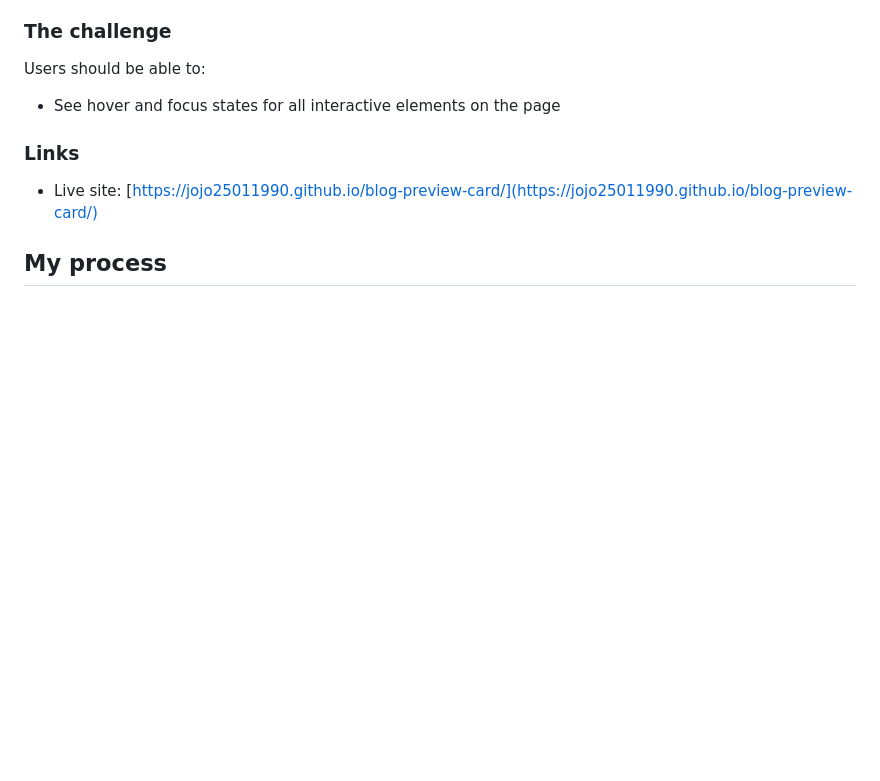
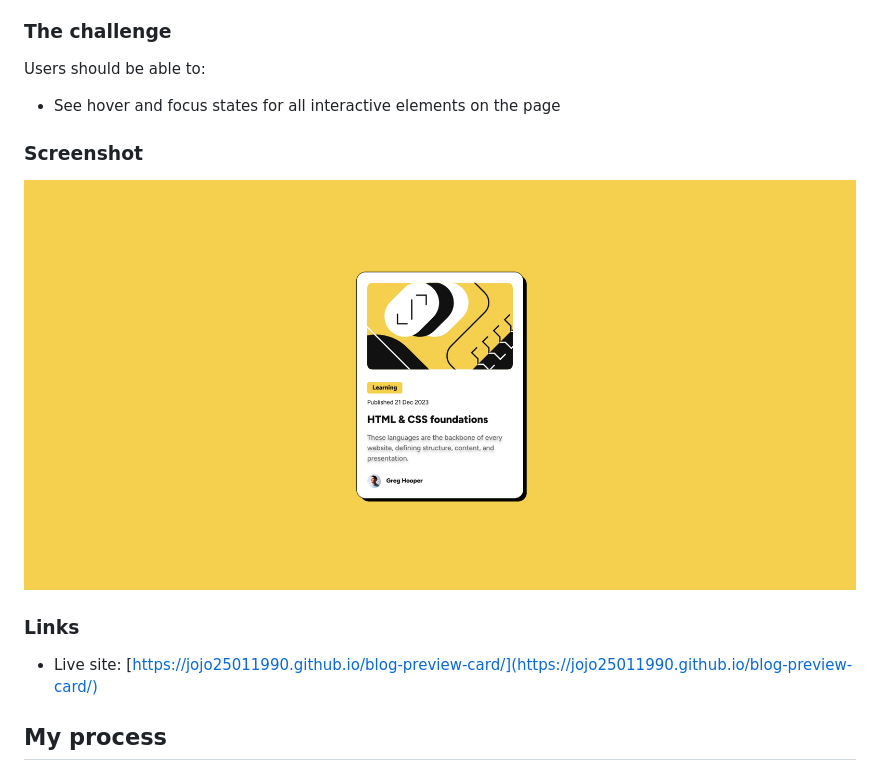
Before and after one commit to Jojo25011990/blog-preview-card, a Markdown page: README.md, the part around the change. Rendered like a GitHub page; pictures changed too: Blog Preview Card.png (added); blank space fills up the shorter version.

Commit message:
Added screenshot to README

```diff
--- a/README.md
+++ b/README.md
@@ -26,6 +26,10 @@ This is a solution to the [Blog preview card challenge on Frontend Mentor](https
 Users should be able to:
 
 -   See hover and focus states for all interactive elements on the page
+
+### Screenshot
+
+![](./Blog%20Preview%20Card.png)
 
 ### Links
 
```
